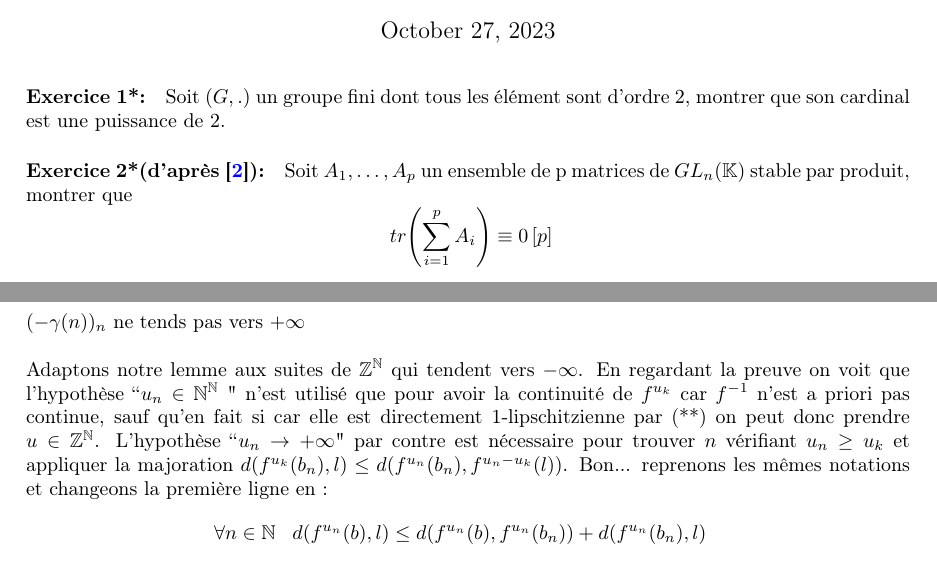
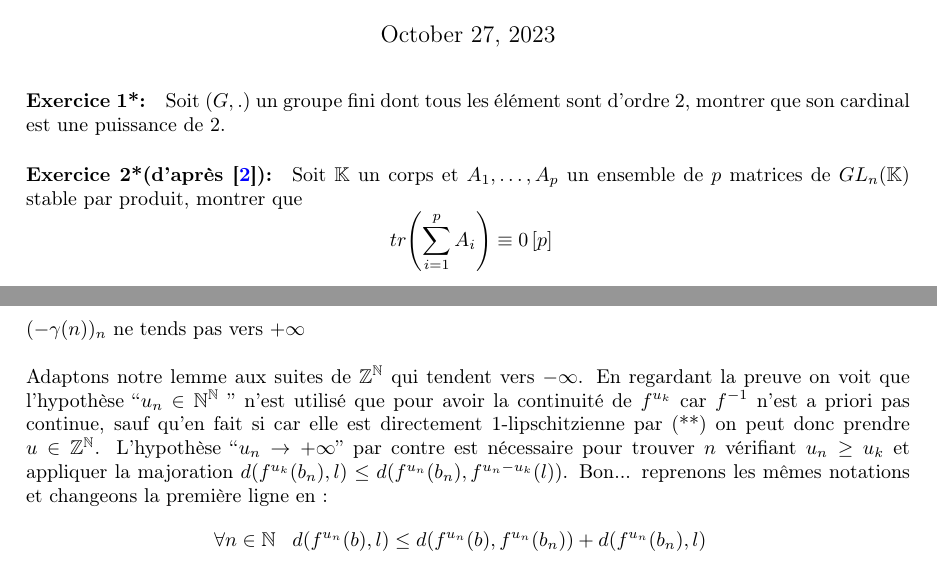
Before and after one commit to Armand0d0/Maths, a LaTeX document (tex/main.tex): two parts of pages 1 and 6 of 6, joined at a grey line, cut so that both start at the same text. Compiled offline with pdfLaTeX.

Commit message:
typing...

```diff
--- a/tex/main.tex
+++ b/tex/main.tex
@@ -37,7 +37,7 @@ Soit $(G,.)$ un groupe fini dont tous les élément sont d'ordre 2, montrer que
 cardinal est une puissance de 2.
 
 \paragraph{Exercice 2*(d'après \cite{igor}):}
-Soit $A_1, \ldots,A_p$ un ensemble de p matrices de $GL_n(\mathbb{K})$ stable
+Soit $\mathbb{K}$ un corps et $A_1, \ldots,A_p$ un ensemble de $p$ matrices de $GL_n(\mathbb{K})$ stable
 par produit, montrer que \[\ tr\Biggl(\sum_{i=1}^p A_i\Biggr) \equiv 0\left[p\right] \]
 
 \paragraph{Exercice 3*:}
@@ -214,7 +214,8 @@ f^{-\gamma(n)}(x) \rightarrow a, \;\;\; f^{-\gamma(\psi(n))}(y) \rightarrow b
 \] Notons $\phi = \gamma \circ \psi$. Alors comme $d_{\phi(n)} \rightarrow l $ on a : $d(a,b) = l$, de plus par continuité de $f$ : \[\ f^{-\phi(n) + 1}(x) \rightarrow f(a), \;\;\; f^{-\phi(n) + 1}(y) \rightarrow f(b) \] Donc \[\ d(f^{-\phi(n) + 1}(x),f^{-\phi(n) + 1}(y)) \rightarrow d(f(a),f(b)) \]
 Mais $d_{\phi(n) - 1}$ tends aussi vers $l$ donc  \[\ d(f(a),f(b)) = d(a,b) = l\] Ce qui ressemble pas mal a ce q'on cherche, on le veut pour tout $a,b \in E $. Fixons donc $a,b \in E$. Il suffirait donc d' avoir l' existence de $ x,y\in E$ ainsi que de $\gamma$ et $\psi$ des extractrices telles que \[\
 f^{-\gamma(n)}(x) \rightarrow a, \;\;\; f^{-\gamma(\psi(n))}(y) \rightarrow b
-\] Commençons avec $a$, ce n'est pas évident... On peut essayer d'exprimer $x$ en fonction de $a$ et naivement écrire ``$ x = f^{\gamma(n)}(a)"$ ce qui n'a pas de sens, mais $(f^{n}(a))_n$ est bien une suite de $E$ dont on peut donc extraire une suite convergente notons justement, pour voir $\gamma$ l'extractrice et  $x$ la limite :  \[\ f^{\gamma(n)}(a) \rightarrow x \] Notons $x_n = f^{\gamma(n)}(a)$. Alors comme $f^{-\gamma(n)}(x_n) = a$ on a : \[\ f^{-\gamma(n)}(x_n) \rightarrow a \;\;\; et \;\;\; x_n \rightarrow x\] Cela nous rappelle notre lemme, il nous manque l'hypothèse : ``$f^{-\gamma(n)}(x)$ converge '', mais quitte a extraire et a remplacer $\gamma$ par $\gamma \circ \gamma'$ par exemple, on peut la supposer vraie. Autre problème : la suite $(-\gamma(n))_n $ ne tends pas vers $+\infty \\ \\$  Adaptons notre lemme aux suites de $\mathbb{Z}^{\mathbb{N}}$ qui tendent vers $-\infty$. En regardant la preuve on voit que l'hypothèse ``$u_n \in \mathbb{N}^{\mathbb{N}}$ " n'est utilisé que pour avoir la continuité de $f^{u_k}$ car $f^{-1}$ n'est a priori pas continue, sauf qu'en fait si car elle est directement 1-lipschitzienne par (**) on peut donc prendre $u \in \mathbb{Z}^{\mathbb{N}}$. L'hypothèse ``$u_n \rightarrow +\infty$" par contre  est nécessaire pour trouver $n$ vérifiant $u_n \geq u_k$ et appliquer la majoration $d(f^{u_k}(b_n),l) \leq d(f^{u_n}(b_n),f^{u_n-u_k}(l))$. Bon... reprenons les mêmes notations et changeons la première ligne en : \[\
+\] Commençons avec $a$, ce n'est pas évident... On peut essayer d'exprimer $x$ en fonction de $a$ et naivement écrire ``$ x = f^{\gamma(n)}(a)"$ ce qui n'a pas de sens, mais $(f^{n}(a))_n$ est bien une suite de $E$ dont on peut donc extraire une suite convergente notons justement, pour voir $\gamma$ l'extractrice et  $x$ la limite :  \[\ f^{\gamma(n)}(a) \rightarrow x \] Notons $x_n = f^{\gamma(n)}(a)$. Alors comme $f^{-\gamma(n)}(x_n) = a$ on a : \[\ f^{-\gamma(n)}(x_n) \rightarrow a \;\;\; et \;\;\; x_n \rightarrow x\] Cela nous rappelle notre lemme, il nous manque l'hypothèse : ``$f^{-\gamma(n)}(x)$ converge '', mais quitte a extraire et a remplacer $\gamma$ par $\gamma \circ \gamma'$ par exemple, on peut la supposer vraie. Autre problème : la suite $(-\gamma(n))_n $ ne tends pas vers $+\infty \\ \\$
+  Adaptons notre lemme aux suites de $\mathbb{Z}^{\mathbb{N}}$ qui tendent vers $-\infty$. En regardant la preuve on voit que l'hypothèse ``$u_n \in \mathbb{N}^{\mathbb{N}}$ '' n'est utilisé que pour avoir la continuité de $f^{u_k}$ car $f^{-1}$ n'est a priori pas continue, sauf qu'en fait si car elle est directement 1-lipschitzienne par (**) on peut donc prendre $u \in \mathbb{Z}^{\mathbb{N}}$. L'hypothèse ``$u_n \rightarrow +\infty$'' par contre  est nécessaire pour trouver $n$ vérifiant $u_n \geq u_k$ et appliquer la majoration $d(f^{u_k}(b_n),l) \leq d(f^{u_n}(b_n),f^{u_n-u_k}(l))$. Bon... reprenons les mêmes notations et changeons la première ligne en : \[\
    \forall n\in \mathbb{N} \;\;\; d(f^{u_n}(b),l) \leq d(f^{u_n}(b),f^{u_n}(b_n))+d(f^{u_n}(b_n),l) \;\;\;\;\]\ Dès que $u_n$ est négative, $d(f^{u_n}(b),f^{u_n}(b_n)) \leq d(b,b_n)$ en itérant (**). Mais comme $b_n \rightarrow b$ et $f^{u_n}(b_n) \rightarrow l$ on a directement $f^{u_n}(b) \rightarrow l$ puis $l = l'$. Donc c'est bon, c'était plus simple comme ça !  $ \\ \\ $ On peut donc utiliser cette version du  lemme et conclure que $f^{-\gamma(n)}(x)
    \rightarrow a $.
    Tout se passe exactement pareil pour trouver $y$ et $\psi$ si  on commence par extraire de la suite $(f^{\gamma(n)}(b))_n$. Cela conclut la preuve.
```
Also changed, not shown: Exos_sympas.pdf, tex/main.pdf, 2 other files.
